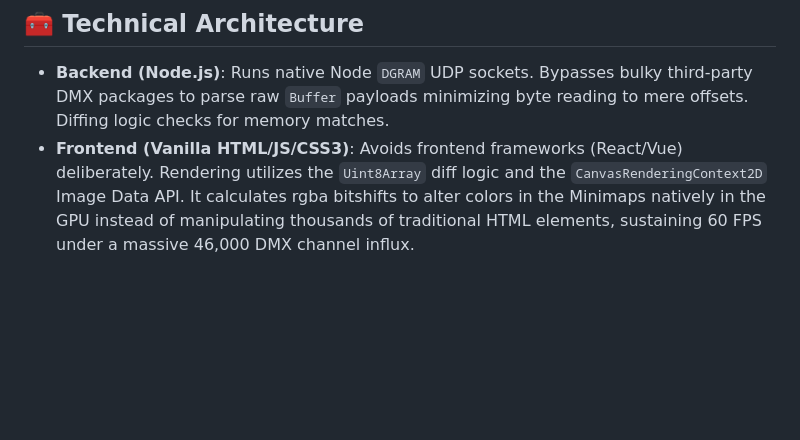
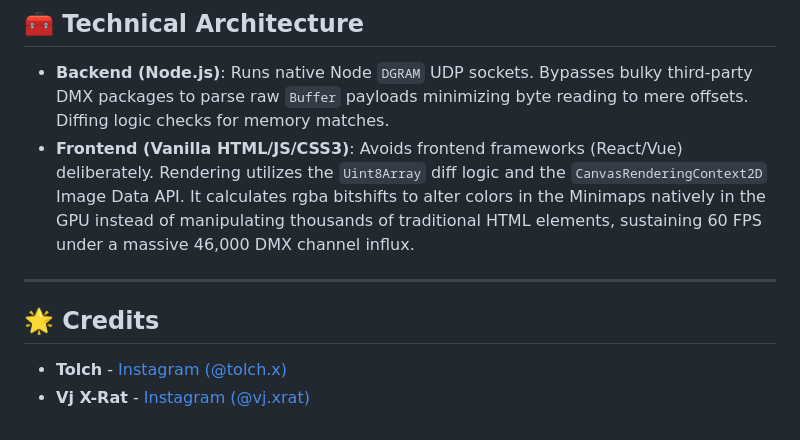
Before and after one commit to tolchx/DMX-sACN-Web-Visualizer, a Markdown page: README.md, the part around the change. GitHub-like rendering; blank space fills up the shorter version.

Commit message:
Add credits to README

```diff
--- a/README.md
+++ b/README.md
@@ -67,3 +67,10 @@ If you need to beam Art-Net data across the internet safely to Unreal Engine:
 ## 🧰 Technical Architecture
 - **Backend (Node.js)**: Runs native Node `DGRAM` UDP sockets. Bypasses bulky third-party DMX packages to parse raw `Buffer` payloads minimizing byte reading to mere offsets. Diffing logic checks for memory matches.
 - **Frontend (Vanilla HTML/JS/CSS3)**: Avoids frontend frameworks (React/Vue) deliberately. Rendering utilizes the `Uint8Array` diff logic and the `CanvasRenderingContext2D` Image Data API. It calculates rgba bitshifts to alter colors in the Minimaps natively in the GPU instead of manipulating thousands of traditional HTML elements, sustaining 60 FPS under a massive 46,000 DMX channel influx.
+
+---
+
+## 🌟 Credits
+
+- **Tolch** - [Instagram (@tolch.x)](https://www.instagram.com/tolch.x/)
+- **Vj X-Rat** - [Instagram (@vj.xrat)](https://www.instagram.com/vj.xrat/)
```
